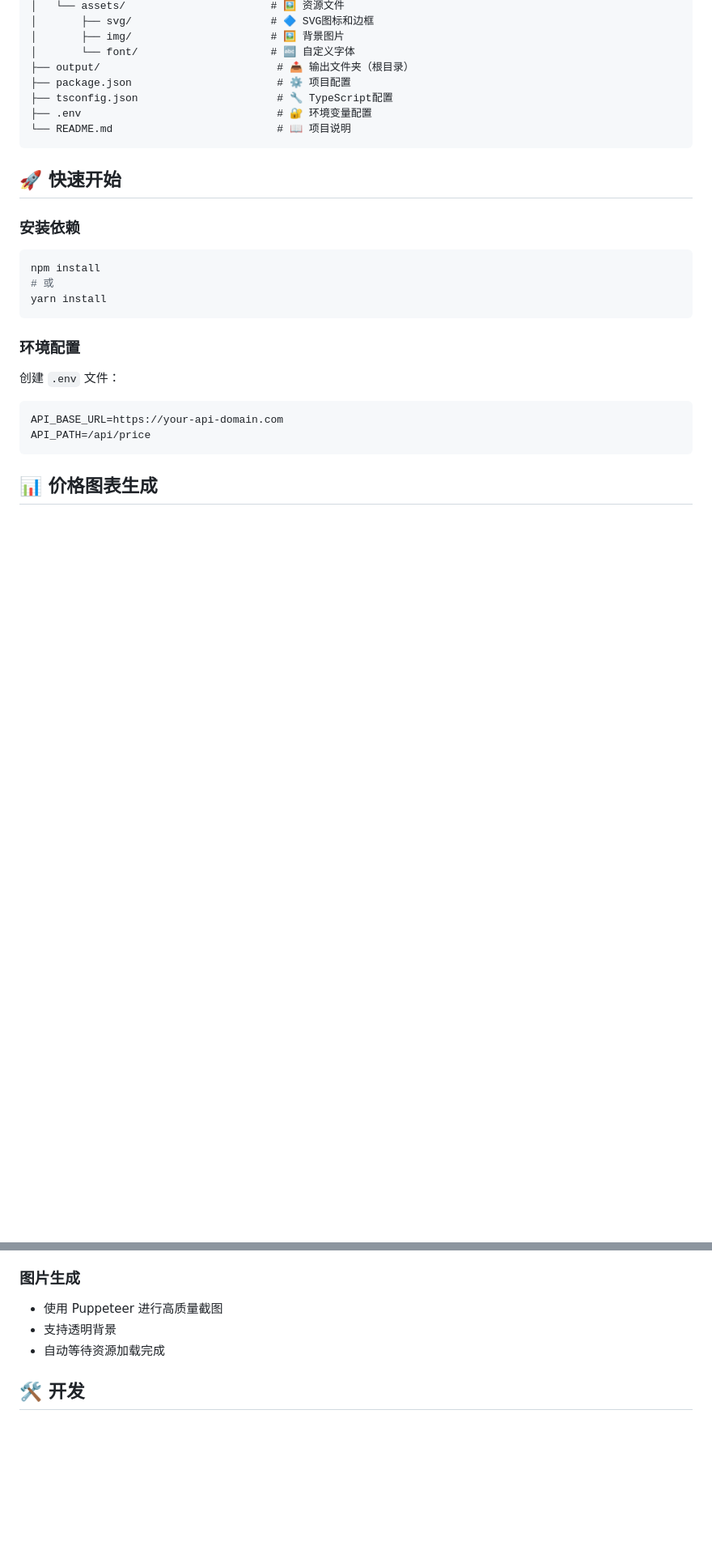
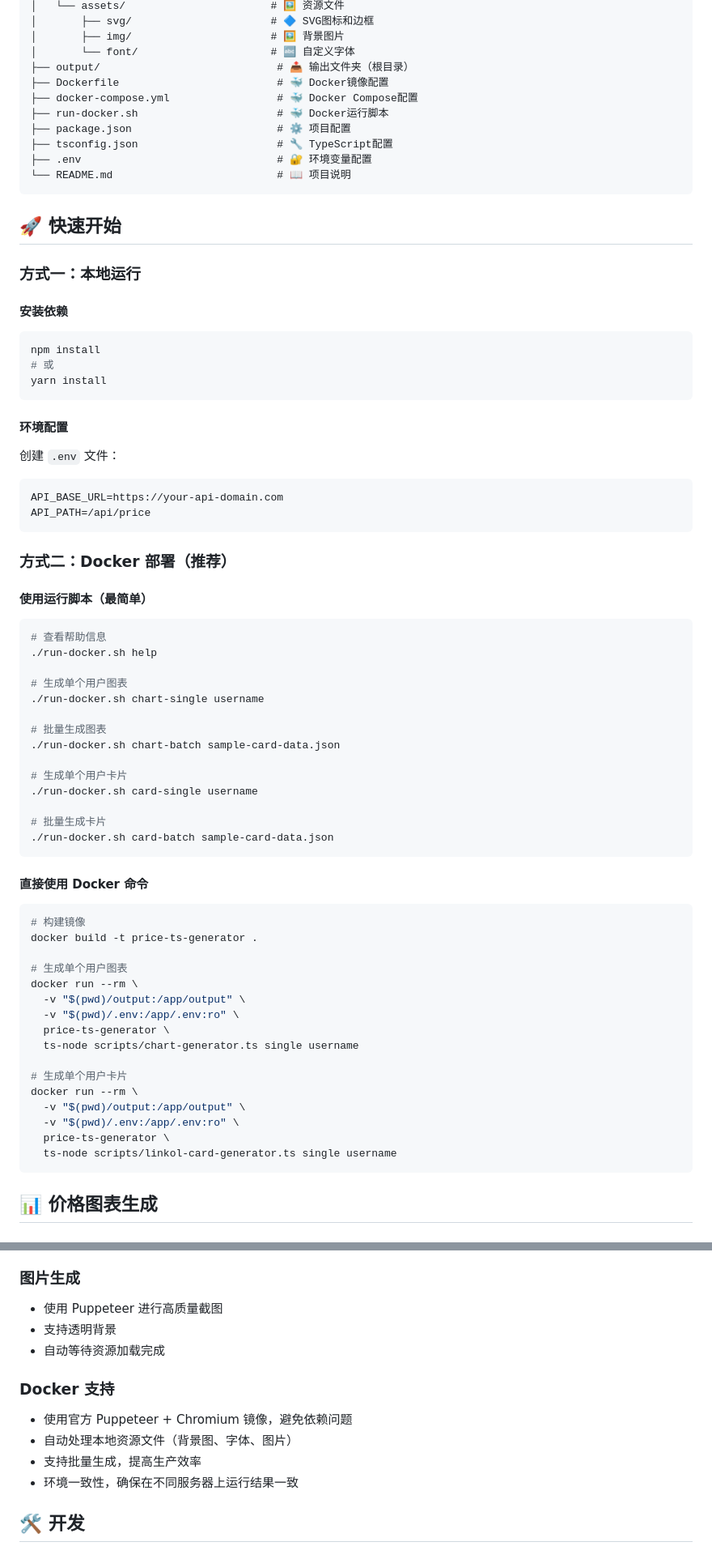
Before and after one commit to min-Fan/price-ts-temp, a Markdown page: README.md, 2 parts joined by grey strips. Shown: that part at 81% size. Drawn GitHub-style; blank space fills up the shorter version.

Commit message:
docs📝: readme upd

````diff
--- a/README.md
+++ b/README.md
@@ -26,6 +26,9 @@ price-ts-temp/
 │       ├── img/                      # 🖼️ 背景图片
 │       └── font/                     # 🔤 自定义字体
 ├── output/                            # 📤 输出文件夹（根目录）
+├── Dockerfile                         # 🐳 Docker镜像配置
+├── docker-compose.yml                 # 🐳 Docker Compose配置
+├── run-docker.sh                      # 🐳 Docker运行脚本
 ├── package.json                       # ⚙️ 项目配置
 ├── tsconfig.json                      # 🔧 TypeScript配置
 ├── .env                               # 🔐 环境变量配置
@@ -34,18 +37,60 @@ price-ts-temp/
 
 ## 🚀 快速开始
 
-### 安装依赖
+### 方式一：本地运行
+
+#### 安装依赖
 ```bash
 npm install
 # 或
 yarn install
 ```
 
-### 环境配置
+#### 环境配置
 创建 `.env` 文件：
 ```env
 API_BASE_URL=https://your-api-domain.com
 API_PATH=/api/price
+```
+
+### 方式二：Docker 部署（推荐）
+
+#### 使用运行脚本（最简单）
+```bash
+# 查看帮助信息
+./run-docker.sh help
+
+# 生成单个用户图表
+./run-docker.sh chart-single username
+
+# 批量生成图表
+./run-docker.sh chart-batch sample-card-data.json
+
+# 生成单个用户卡片
+./run-docker.sh card-single username
+
+# 批量生成卡片
+./run-docker.sh card-batch sample-card-data.json
+```
+
+#### 直接使用 Docker 命令
+```bash
+# 构建镜像
+docker build -t price-ts-generator .
+
+# 生成单个用户图表
+docker run --rm \
+  -v "$(pwd)/output:/app/output" \
+  -v "$(pwd)/.env:/app/.env:ro" \
+  price-ts-generator \
+  ts-node scripts/chart-generator.ts single username
+
+# 生成单个用户卡片
+docker run --rm \
+  -v "$(pwd)/output:/app/output" \
+  -v "$(pwd)/.env:/app/.env:ro" \
+  price-ts-generator \
+  ts-node scripts/linkol-card-generator.ts single username
 ```
 
 ## 📊 价格图表生成
@@ -196,6 +241,12 @@ npm run chart:batch users.json -o ./charts-output
 - 支持透明背景
 - 自动等待资源加载完成
 
+### Docker 支持
+- 使用官方 Puppeteer + Chromium 镜像，避免依赖问题
+- 自动处理本地资源文件（背景图、字体、图片）
+- 支持批量生成，提高生产效率
+- 环境一致性，确保在不同服务器上运行结果一致
+
 ## 🛠️ 开发
 
 ### 构建项目
````
Also changed, not shown: other parts of README.md (+6 -0 lines), README-docker.md (deleted, +0 -170 lines).
